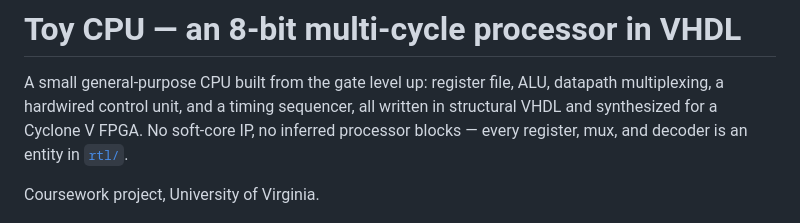
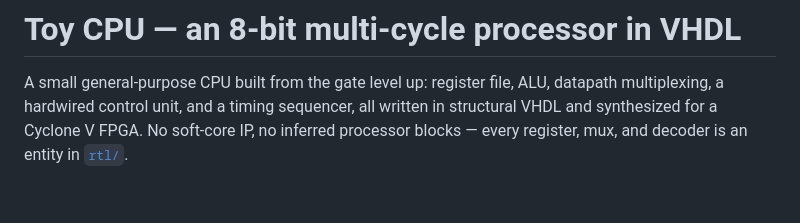
Before and after one commit to SpookyJumpyBeans/toy-cpu, a Markdown page: README.md, the part around the change. GitHub-like rendering; blank space fills up the shorter version.

Commit message:
Update README to remove coursework reference
Removed coursework project mention from README.

```diff
--- a/README.md
+++ b/README.md
@@ -4,8 +4,6 @@ A small general-purpose CPU built from the gate level up: register file, ALU, da
 multiplexing, a hardwired control unit, and a timing sequencer, all written in structural VHDL and
 synthesized for a Cyclone V FPGA. No soft-core IP, no inferred processor blocks — every register,
 mux, and decoder is an entity in [`rtl/`](rtl).
-
-Coursework project, University of Virginia.
 
 ![Toy CPU datapath and controller](docs/datapath.png)
 
```
